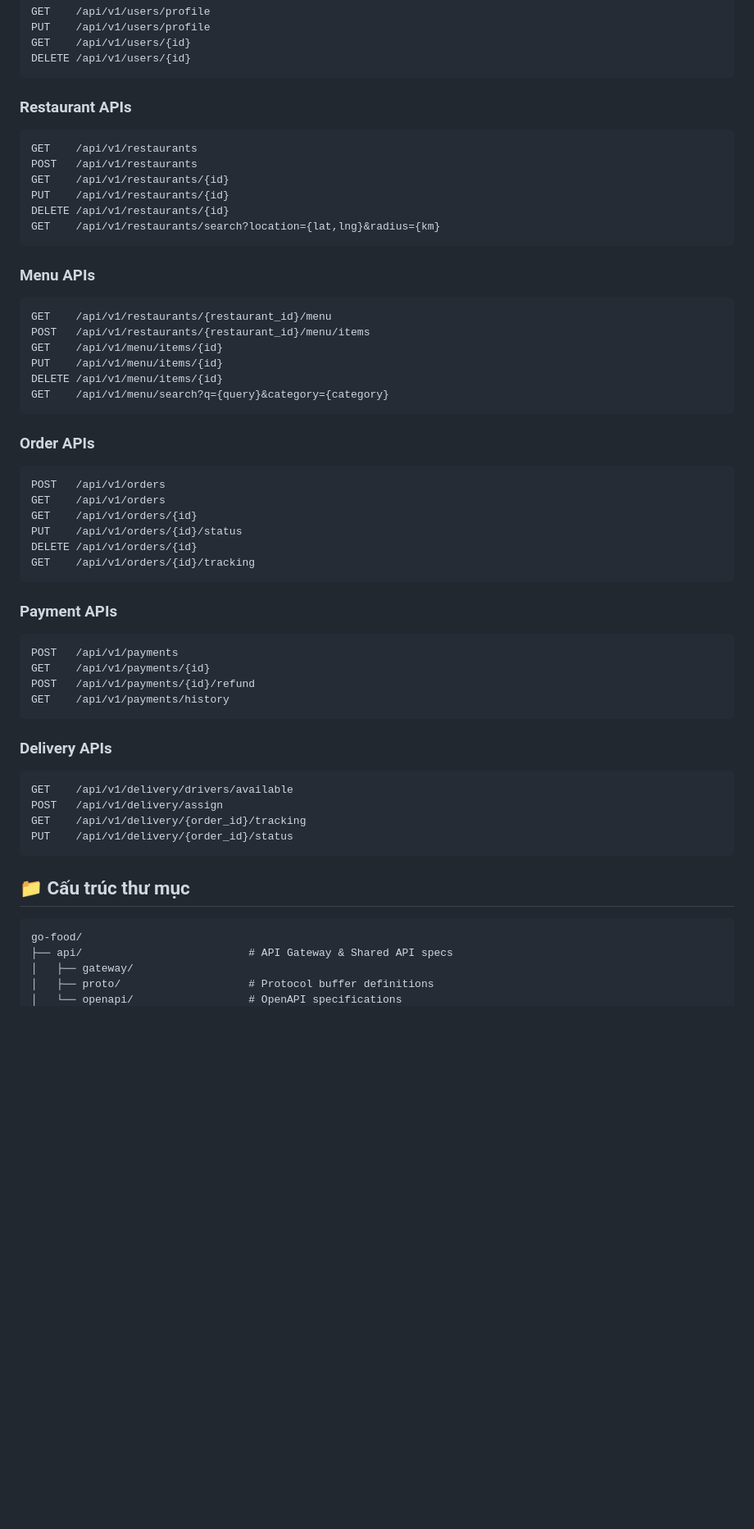
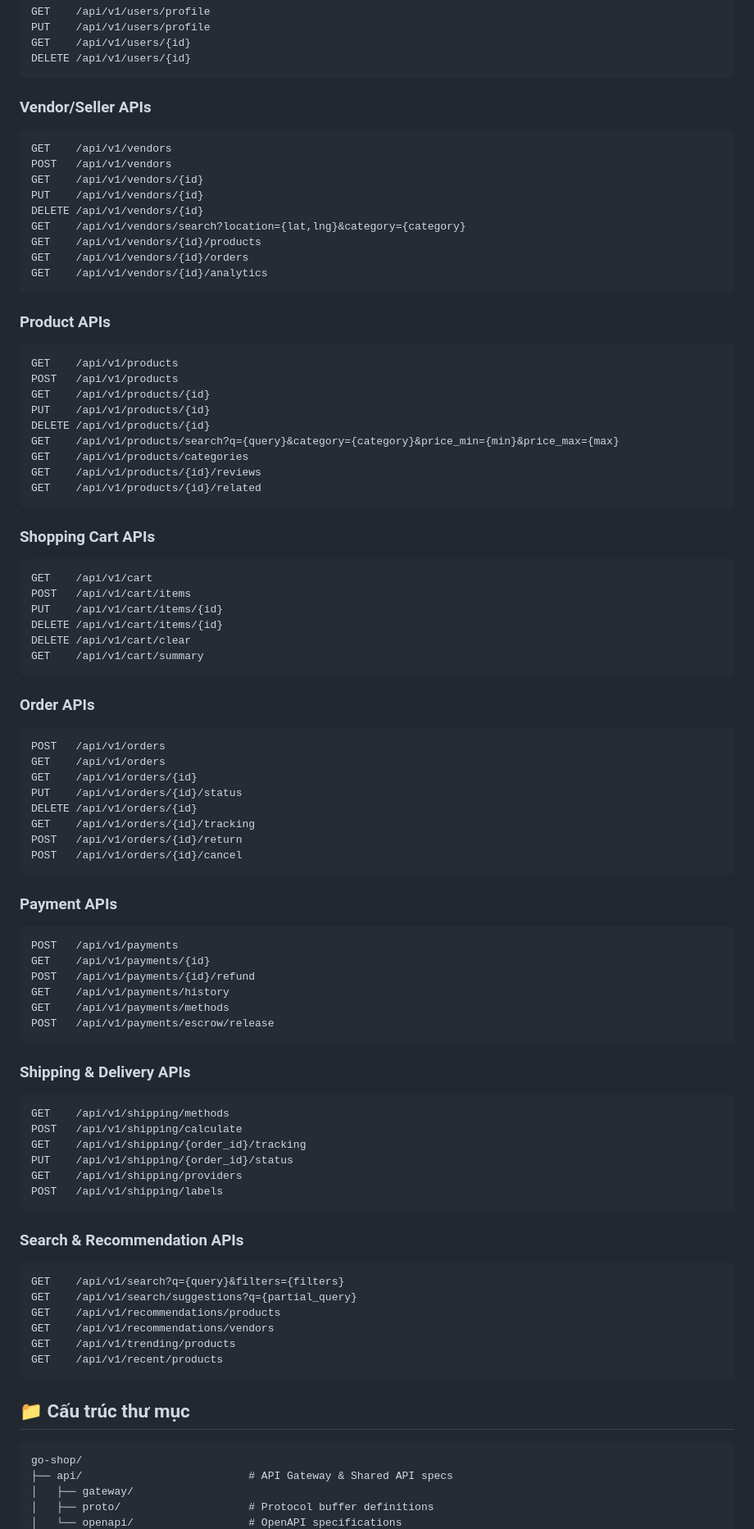
Before and after one commit to tojinguyen/Go-Shop-Backend, a Markdown page: README.md, the part around the change printed below. Shown: that part at 82% size. GitHub-like rendering; blank space fills up the shorter version.

````diff
--- a/README.md
+++ b/README.md
@@ -155,24 +194,40 @@ GET    /api/v1/users/{id}
 DELETE /api/v1/users/{id}
 ```
 
-### Restaurant APIs
+### Vendor/Seller APIs
 ```
-GET    /api/v1/restaurants
-POST   /api/v1/restaurants
-GET    /api/v1/restaurants/{id}
-PUT    /api/v1/restaurants/{id}
-DELETE /api/v1/restaurants/{id}
-GET    /api/v1/restaurants/search?location={lat,lng}&radius={km}
+GET    /api/v1/vendors
+POST   /api/v1/vendors
+GET    /api/v1/vendors/{id}
+PUT    /api/v1/vendors/{id}
+DELETE /api/v1/vendors/{id}
+GET    /api/v1/vendors/search?location={lat,lng}&category={category}
+GET    /api/v1/vendors/{id}/products
+GET    /api/v1/vendors/{id}/orders
+GET    /api/v1/vendors/{id}/analytics
 ```
 
-### Menu APIs
+### Product APIs
 ```
-GET    /api/v1/restaurants/{restaurant_id}/menu
-POST   /api/v1/restaurants/{restaurant_id}/menu/items
-GET    /api/v1/menu/items/{id}
-PUT    /api/v1/menu/items/{id}
-DELETE /api/v1/menu/items/{id}
-GET    /api/v1/menu/search?q={query}&category={category}
+GET    /api/v1/products
+POST   /api/v1/products
+GET    /api/v1/products/{id}
+PUT    /api/v1/products/{id}
+DELETE /api/v1/products/{id}
+GET    /api/v1/products/search?q={query}&category={category}&price_min={min}&price_max={max}
+GET    /api/v1/products/categories
+GET    /api/v1/products/{id}/reviews
+GET    /api/v1/products/{id}/related
+```
+
+### Shopping Cart APIs
+```
+GET    /api/v1/cart
+POST   /api/v1/cart/items
+PUT    /api/v1/cart/items/{id}
+DELETE /api/v1/cart/items/{id}
+DELETE /api/v1/cart/clear
+GET    /api/v1/cart/summary
 ```
 
 ### Order APIs
@@ -183,6 +238,8 @@ GET    /api/v1/orders/{id}
 PUT    /api/v1/orders/{id}/status
 DELETE /api/v1/orders/{id}
 GET    /api/v1/orders/{id}/tracking
+POST   /api/v1/orders/{id}/return
+POST   /api/v1/orders/{id}/cancel
 ```
 
 ### Payment APIs
@@ -191,20 +248,34 @@ POST   /api/v1/payments
 GET    /api/v1/payments/{id}
 POST   /api/v1/payments/{id}/refund
 GET    /api/v1/payments/history
+GET    /api/v1/payments/methods
+POST   /api/v1/payments/escrow/release
 ```
 
-### Delivery APIs
+### Shipping & Delivery APIs
 ```
-GET    /api/v1/delivery/drivers/available
-POST   /api/v1/delivery/assign
-GET    /api/v1/delivery/{order_id}/tracking
-PUT    /api/v1/delivery/{order_id}/status
+GET    /api/v1/shipping/methods
+POST   /api/v1/shipping/calculate
+GET    /api/v1/shipping/{order_id}/tracking
+PUT    /api/v1/shipping/{order_id}/status
+GET    /api/v1/shipping/providers
+POST   /api/v1/shipping/labels
+```
+
+### Search & Recommendation APIs
+```
+GET    /api/v1/search?q={query}&filters={filters}
+GET    /api/v1/search/suggestions?q={partial_query}
+GET    /api/v1/recommendations/products
+GET    /api/v1/recommendations/vendors
+GET    /api/v1/trending/products
+GET    /api/v1/recent/products
 ```
 
 ## 📁 Cấu trúc thư mục
 
 ```
-go-food/
+go-shop/
 ├── api/                          # API Gateway & Shared API specs
 │   ├── gateway/
 │   ├── proto/                    # Protocol buffer definitions
````
Also changed, not shown: other parts of README.md (+113 -60 lines).
